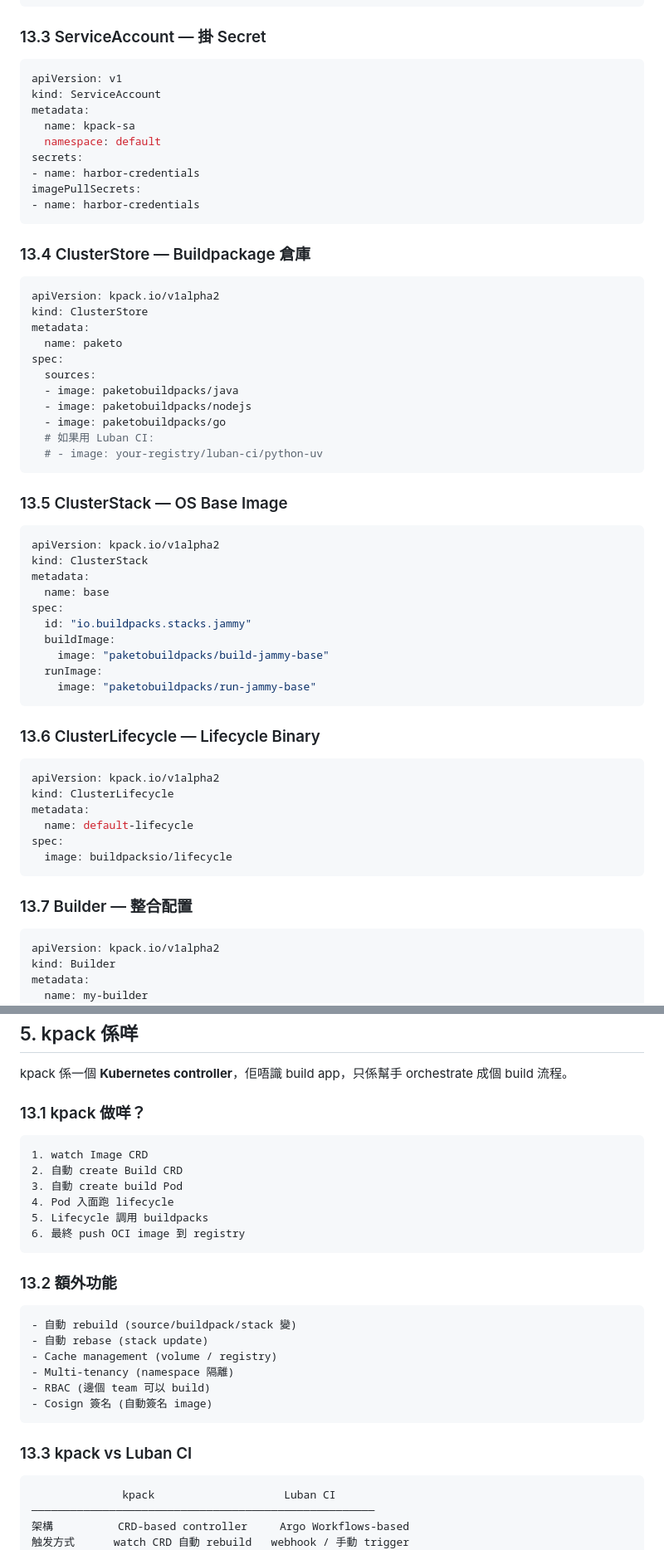
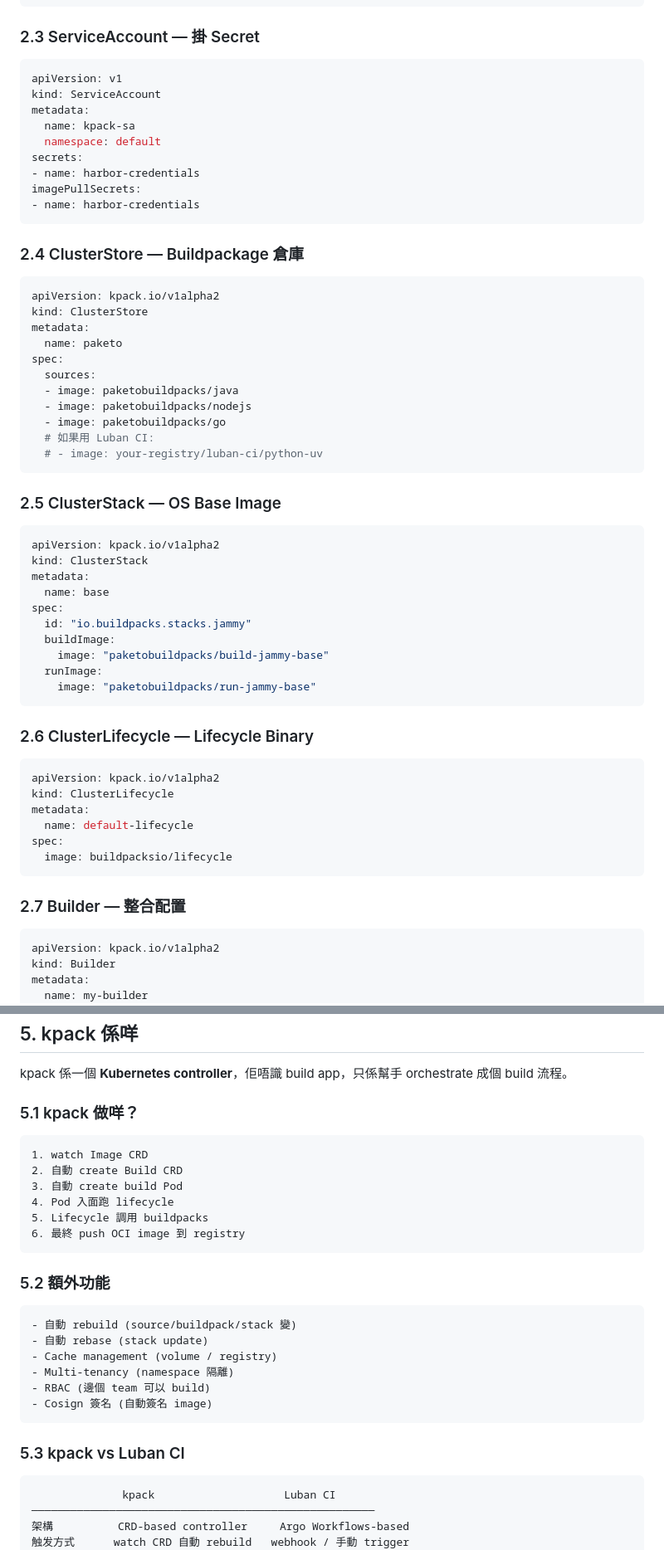
Before and after one commit to devops6668/ai-workspace, a Markdown page: guides/kpack-buildpacks-learning.md, 2 parts joined by grey strips. Shown at 83% size. Drawn GitHub-style.

````diff
--- a/guides/kpack-buildpacks-learning.md
+++ b/guides/kpack-buildpacks-learning.md
@@ -97,7 +97,7 @@ stringData:
   password: xxx
 ```
 
-### 13.3 ServiceAccount — 掛 Secret
+### 2.3 ServiceAccount — 掛 Secret
 
 ```yaml
 apiVersion: v1
@@ -111,7 +111,7 @@ imagePullSecrets:
 - name: harbor-credentials
 ```
 
-### 13.4 ClusterStore — Buildpackage 倉庫
+### 2.4 ClusterStore — Buildpackage 倉庫
 
 ```yaml
 apiVersion: kpack.io/v1alpha2
@@ -127,7 +127,7 @@ spec:
   # - image: your-registry/luban-ci/python-uv
 ```
 
-### 13.5 ClusterStack — OS Base Image
+### 2.5 ClusterStack — OS Base Image
 
 ```yaml
 apiVersion: kpack.io/v1alpha2
@@ -142,7 +142,7 @@ spec:
     image: "paketobuildpacks/run-jammy-base"
 ```
 
-### 13.6 ClusterLifecycle — Lifecycle Binary
+### 2.6 ClusterLifecycle — Lifecycle Binary
 
 ```yaml
 apiVersion: kpack.io/v1alpha2
@@ -153,7 +153,7 @@ spec:
   image: buildpacksio/lifecycle
 ```
 
-### 13.7 Builder — 整合配置
+### 2.7 Builder — 整合配置
 
 ```yaml
 apiVersion: kpack.io/v1alpha2
@@ -801,7 +801,7 @@ COPY --chown=1000:1000 bin/ /buildpacks/my-buildpack/bin/
 
 kpack 係一個 **Kubernetes controller**，佢唔識 build app，只係幫手 orchestrate 成個 build 流程。
 
-### 13.1 kpack 做咩？
+### 5.1 kpack 做咩？
 
 ```
 1. watch Image CRD
@@ -812,7 +812,7 @@ kpack 係一個 **Kubernetes controller**，佢唔識 build app，只係幫手 o
 6. 最終 push OCI image 到 registry
 ```
 
-### 13.2 額外功能
+### 5.2 額外功能
 
 ```
 - 自動 rebuild (source/buildpack/stack 變)
@@ -823,7 +823,7 @@ kpack 係一個 **Kubernetes controller**，佢唔識 build app，只係幫手 o
 - Cosign 簽名 (自動簽名 image)
 ```
 
-### 13.3 kpack vs Luban CI
+### 5.3 kpack vs Luban CI
 
 ```
               kpack                    Luban CI
````
Also changed, not shown: other parts of guides/kpack-buildpacks-learning.md (+22 -22 lines).
